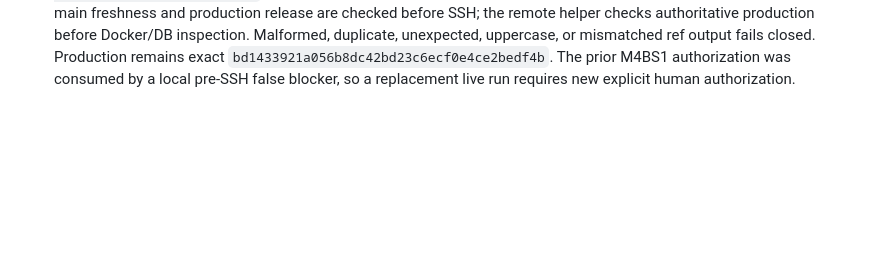
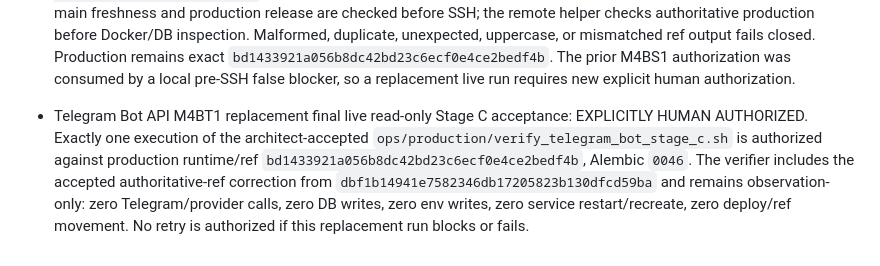
Before and after one commit to d-yacenko/secretary-prerelease, a Markdown page: PROJECT_STATE.md, the part around the change. GitHub-like rendering; blank space fills up the shorter version.

Commit message:
Authorize replacement final Stage C acceptance run

```diff
--- a/PROJECT_STATE.md
+++ b/PROJECT_STATE.md
@@ -307,3 +307,6 @@
 
 
 - Telegram Bot API M4BS1R review of `dbf1b14941e7582346db17205823b130dfcd59ba`: ACCEPTED / READY FOR ONE REPLACEMENT FINAL LIVE READ-ONLY STAGE C ACCEPTANCE RUN, subject to fresh explicit human production authorization. The verifier now obtains authoritative `main` and `production` SHAs through strict `git ls-remote origin refs/heads/<branch>` parsing and no longer depends on stale remote-tracking refs or fetch side effects. Local main freshness and production release are checked before SSH; the remote helper checks authoritative production before Docker/DB inspection. Malformed, duplicate, unexpected, uppercase, or mismatched ref output fails closed. Production remains exact `bd1433921a056b8dc42bd23c6ecf0e4ce2bedf4b`. The prior M4BS1 authorization was consumed by a local pre-SSH false blocker, so a replacement live run requires new explicit human authorization.
+
+
+- Telegram Bot API M4BT1 replacement final live read-only Stage C acceptance: EXPLICITLY HUMAN AUTHORIZED. Exactly one execution of the architect-accepted `ops/production/verify_telegram_bot_stage_c.sh` is authorized against production runtime/ref `bd1433921a056b8dc42bd23c6ecf0e4ce2bedf4b`, Alembic `0046`. The verifier includes the accepted authoritative-ref correction from `dbf1b14941e7582346db17205823b130dfcd59ba` and remains observation-only: zero Telegram/provider calls, zero DB writes, zero env writes, zero service restart/recreate, zero deploy/ref movement. No retry is authorized if this replacement run blocks or fails.
```
